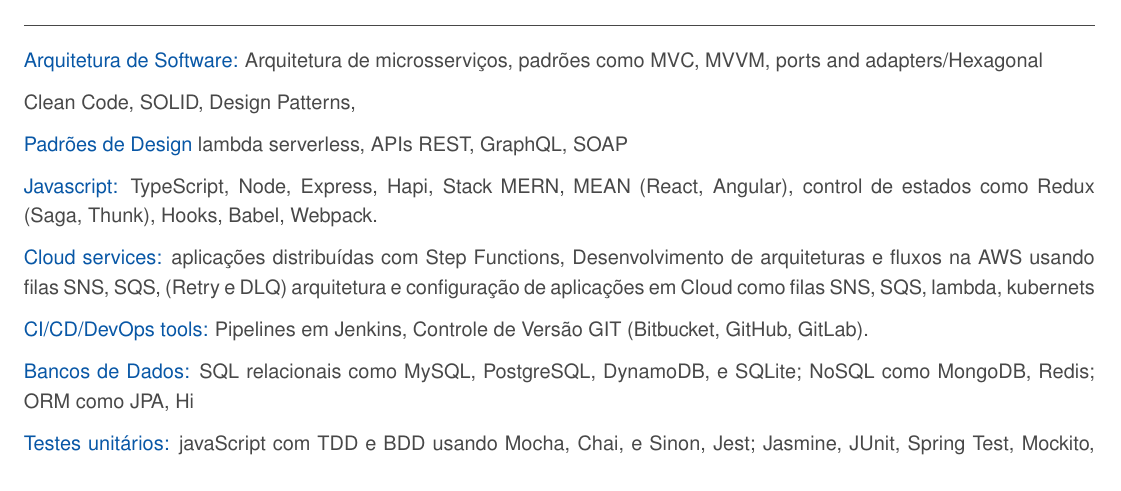
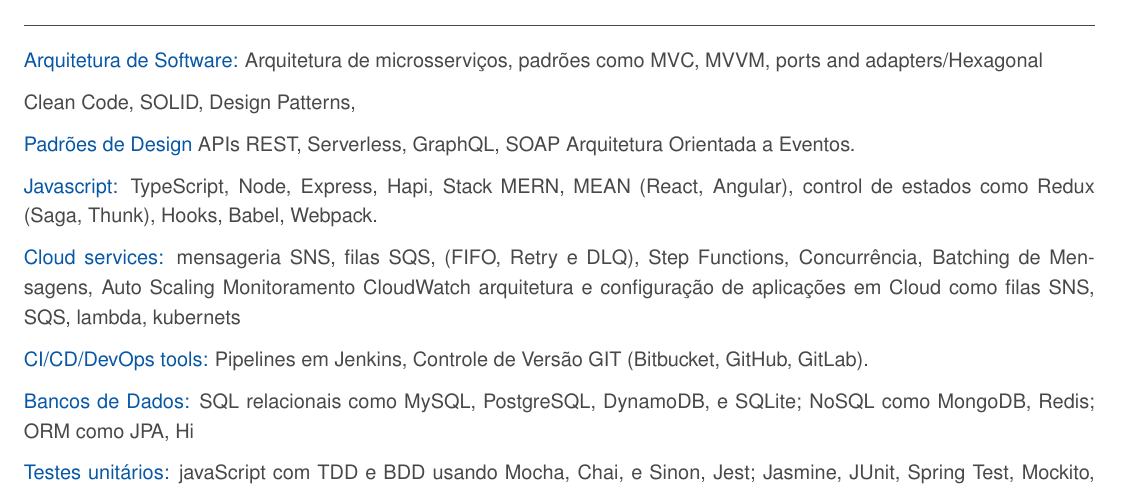
Before and after one commit to segodimor2d2/latex2html-flask, a LaTeX document (doctxt.tex): part of page 2 of 3, cut so that both start at the same text. Compiled offline with pdfLaTeX.

Commit message:
v0.0.2.3

```diff
--- a/doctxt.tex
+++ b/doctxt.tex
@@ -219,7 +219,8 @@
 %AWS S3
 
 \textcolor{corSubSection}{Padrões de Design}
-lambda serverless, APIs REST, GraphQL, SOAP
+APIs REST, Serverless, GraphQL, SOAP
+Arquitetura Orientada a Eventos.
 
 \textcolor{corSubSection}{Javascript:}
 TypeScript, Node, Express, Hapi,
@@ -228,8 +229,13 @@
 Babel, Webpack.
 
 \textcolor{corSubSection}{Cloud services:}
-aplicações distribuídas com Step Functions, Desenvolvimento de arquiteturas e fluxos na AWS usando filas SNS, SQS, (Retry e DLQ)
-arquitetura e configuração de aplicações em Cloud como filas SNS, SQS, lambda, kubernets
+mensageria SNS,
+filas SQS, (FIFO, Retry e DLQ),
+Step Functions,
+Concurrência, Batching de Mensagens, Auto Scaling
+Monitoramento CloudWatch
+arquitetura e configuração de aplicações em Cloud
+como filas SNS, SQS, lambda, kubernets
 
 \textcolor{corSubSection}{CI/CD/DevOps tools:}
 Pipelines em Jenkins, Controle de Versão GIT (Bitbucket, GitHub, GitLab).
```
Also changed, not shown: doctxt.pdf (added), 1 other file.
